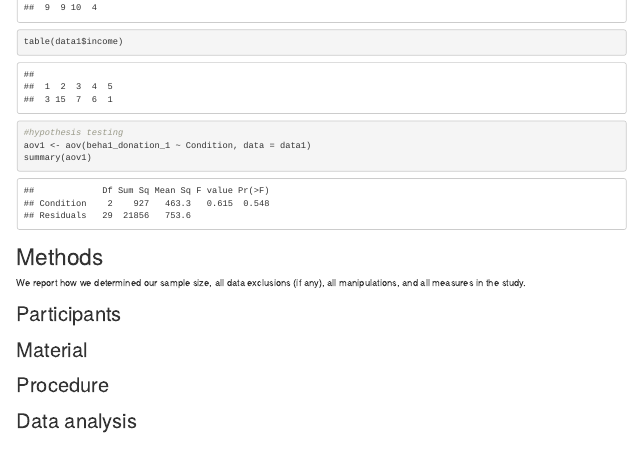
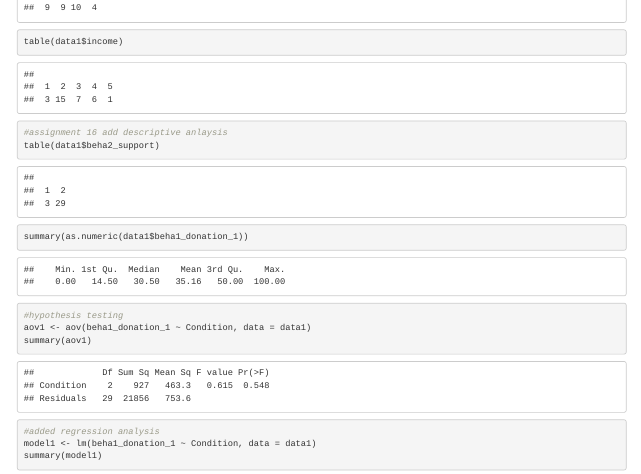
Before and after one commit to songyangzhang1003/d2m_intro, an R Markdown document (d2m manuscript.Rmd): the page in a window 1100 px wide, from 4200 px down. Rendered offline with R 4.5, knitr and Pandoc, with nearby package versions; some code elsewhere in the file could not run offline.

Commit message:
@ysh627 @nrdowling assignment 16 - Songyang

````diff
--- a/d2m manuscript.Rmd
+++ b/d2m manuscript.Rmd
@@ -192,9 +192,18 @@ summary(as.numeric(data1$age))
 table(data1$ethnicity)
 table(data1$education)
 table(data1$income)
+
+#assignment 16 add descriptive anlaysis
+table(data1$beha2_support)
+summary(as.numeric(data1$beha1_donation_1))
+
 #hypothesis testing
 aov1 <- aov(beha1_donation_1 ~ Condition, data = data1)
 summary(aov1)
+
+#added regression analysis
+model1 <- lm(beha1_donation_1 ~ Condition, data = data1)
+summary(model1)
 ```
 
 # Methods
````
